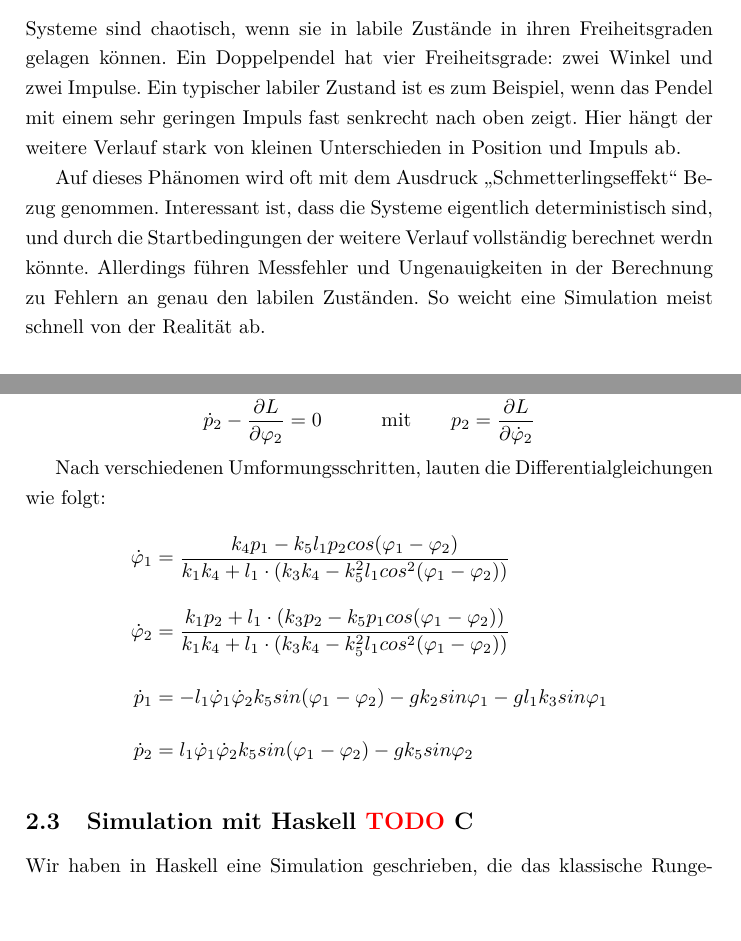
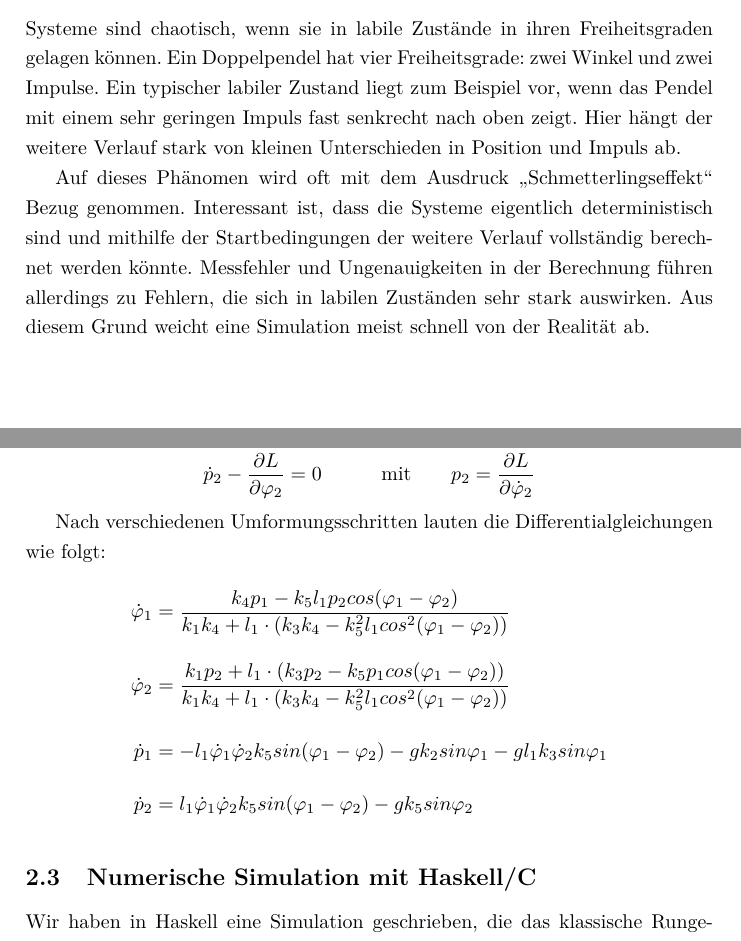
Before and after one commit to tychon/chaospendel-doc, a LaTeX paper (doc-ger/Dokumentation.tex, which reads doc-ger/Simulation.tex): two parts of pages 3 and 6 of 18, joined at a grey line, cut so that both start at the same text, the shorter picture padded with empty space. Compiled offline with pdfLaTeX.

Commit message:
doc-ger: kleinigkeiten

```diff
--- a/doc-ger/Simulation.tex
+++ b/doc-ger/Simulation.tex
@@ -3,13 +3,13 @@
 \subsection{Was ist ein chaotisches System?}
 Systeme sind chaotisch, wenn sie in labile Zustände in ihren Freiheitsgraden gelagen können.
 Ein Doppelpendel hat vier Freiheitsgrade: zwei Winkel und zwei Impulse.
-Ein typischer labiler Zustand ist es zum Beispiel, wenn das Pendel mit einem sehr geringen Impuls fast senkrecht nach oben zeigt.
+Ein typischer labiler Zustand liegt zum Beispiel vor, wenn das Pendel mit einem sehr geringen Impuls fast senkrecht nach oben zeigt.
 Hier hängt der weitere Verlauf stark von kleinen Unterschieden in Position und Impuls ab.
 
 Auf dieses Phänomen wird oft mit dem Ausdruck "`Schmetterlingseffekt"' Bezug genommen.
-Interessant ist, dass die Systeme eigentlich deterministisch sind, und durch die Startbedingungen der weitere Verlauf vollständig berechnet werdn könnte.
-Allerdings führen Messfehler und Ungenauigkeiten in der Berechnung zu Fehlern an genau den labilen Zuständen.
-So weicht eine Simulation meist schnell von der Realität ab.
+Interessant ist, dass die Systeme eigentlich deterministisch sind und mithilfe der Startbedingungen der weitere Verlauf vollständig berechnet werden könnte.
+Messfehler und Ungenauigkeiten in der Berechnung führen allerdings zu Fehlern, die sich in labilen Zuständen sehr stark auswirken.
+Aus diesem Grund weicht eine Simulation meist schnell von der Realität ab.
 
 \subsection{Euler-Lagrange-Gleichung}
 Der Lösungsansatz über die Euler"=Lagrange"=Gleichung ist von der englischen Wikipedia übernommen worden.
@@ -72,7 +72,7 @@ Daraus ergeben sich diese Euler-Lagrange-Gleichungen:
 \dot{p}_2 - \frac{\partial L}{\partial \phi_2} &= 0        &\text{mit}\quad && p_2 = \frac{\partial L}{\partial \phid_2}\\
 \mathematikstop
 
-Nach verschiedenen Umformungsschritten, lauten die Differentialgleichungen wie folgt:
+Nach verschiedenen Umformungsschritten lauten die Differentialgleichungen wie folgt:
 \mathematik
 \phid_1 &= \frac{k_4 p_1 - k_5 l_1 p_2 cos(\phi_1 - \phi_2)}{k_1 k_4 + l_1 \cdot (k_3 k_4 - k_5^2 l_1 cos^2(\phi_1 - \phi_2))} \\[0.5\baselineskip]
 \phid_2 &= \frac{k_1 p_2 + l_1 \cdot (k_3 p_2 - k_5 p_1 cos(\phi_1 - \phi_2))}{k_1 k_4 + l_1 \cdot (k_3 k_4 - k_5^2 l_1 cos^2(\phi_1 - \phi_2))} \\[0.5\baselineskip]
@@ -80,7 +80,7 @@ Nach verschiedenen Umformungsschritten, lauten die Differentialgleichungen wie f
 \dot{p}_2 &= l_1 \phid_1 \phid_2 k_5 sin(\phi_1 - \phi_2) - g k_5 sin \phi_2 \\[0.5\baselineskip]
 \mathematikstop
 
-\subsection{Simulation mit Haskell \TODO C}
+\subsection{Numerische Simulation mit Haskell/C}
 
 Wir haben in Haskell eine Simulation geschrieben, die das klassische Runge"=Kutta"=Verfahren anwendet, da Haskell sich gut für Mathematik und den Umgang mit Formeln eignet. Die funktionierende Haskell-Implementierung haben wir dann aus Geschwindigkeitsgründen nach C portiert.
 
```
